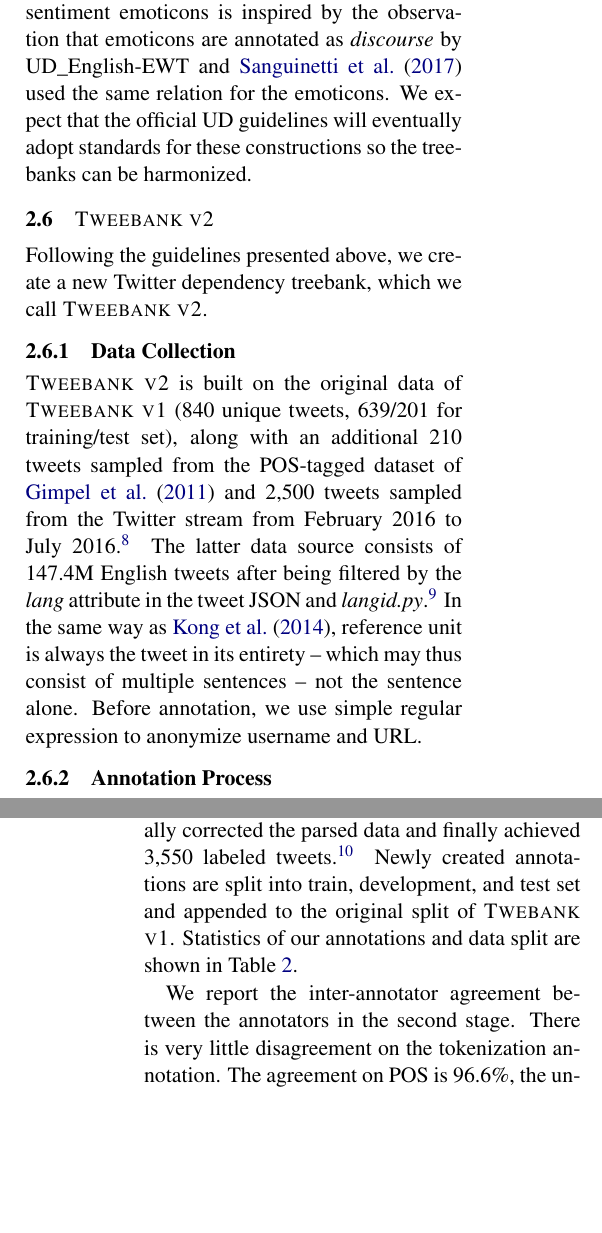
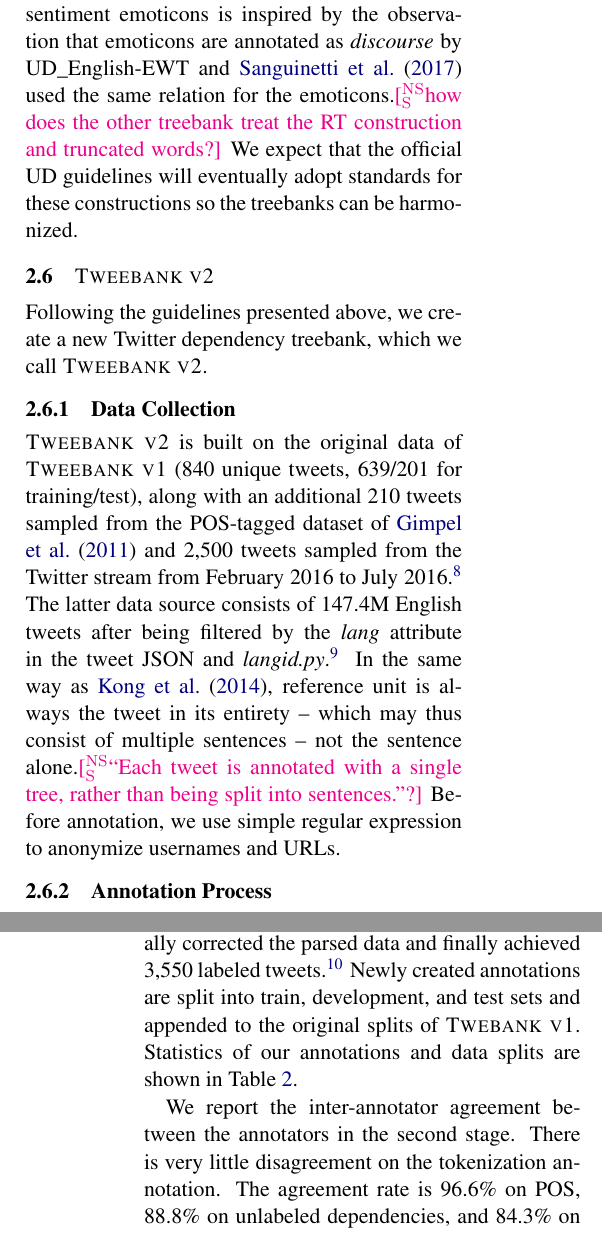
Before and after one commit to zhu-y11/TweeParPaper, a LaTeX paper (paper.tex): two parts of the columns of pages 5 and 6 of 11, joined at a grey line, cut so that both start at the same text, the shorter picture padded with empty space. Compiled offline with pdfLaTeX.

Commit message:
section 2: annotation (tweaks and questions)

```diff
--- a/paper.tex
+++ b/paper.tex
@@ -36,7 +36,7 @@
 %\newcommand{\yjcomment}[1]{\textcolor{orange}{[$_\mathrm{L}^\mathrm{Y}$#1]}}
 %\newcommand{\nascomment}[1]{\textcolor{blue}{[#1 ---\textsc{nas}]}}
 %\newcommand{\yicomment}[1]{\textcolor{gray}{[#1 ---\textsc{yi}]}}
-%\newcommand{\nss}[1]{\textcolor{magenta}{[$_\mathrm{S}^\mathrm{NS}$#1]}}
+\newcommand{\nss}[1]{\textcolor{magenta}{[$_\mathrm{S}^\mathrm{NS}$#1]}}
 
 \title{Parsing Tweets into Universal Dependencies}
 
@@ -695,7 +696,7 @@
 %since UD doesn't specify a convention for this.
 Our choice of \textit{discourse} for sentiment emoticons
 is inspired by the observation that emoticons are annotated as \textit{discourse} by UD\_English-EWT
-and \citet{sanguinetti-17} used the same relation for the emoticons.
+and \citet{sanguinetti-17} used the same relation for the emoticons.\nss{how does the other treebank treat the RT construction and truncated words?}
 %\nss{topical hashtags already mentioned above}
 %>>>>>>> a7f86b777a73f64b2f05101f4804421aea0412f3
 % Non-syntactic tokens can be easily recovered
@@ -763,7 +764,7 @@
 
 \subsubsection{Data Collection}
 {\sc Tweebank v2} is built on the original data of {\sc Tweebank v1}
-(840 unique tweets, 639/201 for training/test set), along with an
+(840 unique tweets, 639/201 for training/test), along with an
 additional 210 tweets sampled from the POS-tagged dataset of
 \newcite{gimpel-EtAl:2011:ACL-HLT2011} and 2,500 tweets sampled
 from the Twitter stream from February 2016 to July 2016.\footnote{Data downloaded from \url{https://archive.org/}.}
@@ -772,8 +773,8 @@
   langid.py}.\footnote{\url{https://github.com/saffsd/langid.py}}
 In the same way as \citet{kong-EtAl:2014:EMNLP2014},
 reference unit is always the tweet in its entirety
--- which may thus consist of multiple sentences -- not the sentence alone.
-Before annotation, we use simple regular expression to anonymize username and URL.
+-- which may thus consist of multiple sentences -- not the sentence alone.\nss{``Each tweet is annotated with a single tree, rather than being split into sentences.''?}
+Before annotation, we use simple regular expression to anonymize usernames and URLs.
 
 %The tweet source of Tweebank V2 consists of three parts.
 %The first is the original Tweebank created by~\cite{kong-EtAl:2014:EMNLP2014}, denoted as Tweebank V1.  There are 639 unique tweets in the training data of Tweebank V1, and 201 unique tweets in the data set. All of the unique tweets in Tweebank V1 are included in Tweebank V2.
@@ -834,9 +835,9 @@
 parser were trained on the annotated data from the first stage (1,050 tweets in total),
 and used to automatically analyze the sampled 2,500 tweets.  Authors
 of this paper manually corrected the parsed data and finally achieved 3,550 labeled tweets.\footnote{Manual annotation was done with Arborator \cite{gerdes:2013:W13-37}, a web platform for drawing dependency trees.}
-Newly created annotations are split into train, development, and test set and appended
-to the original split of {\sc Twebank v1}. Statistics of our annotations and data split are shown
-in Table \ref{tbl:data-stat}.
+Newly created annotations are split into train, development, and test sets and appended
+to the original splits of {\sc Twebank v1}. Statistics of our annotations and data splits are shown
+in Table~\ref{tbl:data-stat}.
 
 %Finally, an extra
 %layer of word-level normalization\yicomment{see 10 th col of conllu
@@ -890,9 +891,10 @@
 We report the inter-annotator agreement between the annotators
 in the second stage. There is very little disagreement on the
 tokenization annotation. % \nascomment{still better to quantify}.
-The agreement on POS is 96.6\%, the unlabeled
-dependency agreement is 88.8\% and the labeled dependency agreement
-is 84.3\%. Further analysis shows the major disagreements on POS
+The agreement rate is 96.6\% on POS,
+88.8\% on unlabeled dependencies, and
+84.3\% on labeled dependencies.
+Further analysis shows the major disagreements on POS
 involve entity names (30.6\%) %\yicomment{noun phrases or proper noun
                               %phrases, do we need example
                               %here?}\yjcomment{i wasn't counting
```
Also changed, not shown: paper.pdf, paper.tex (27 more changed lines).
